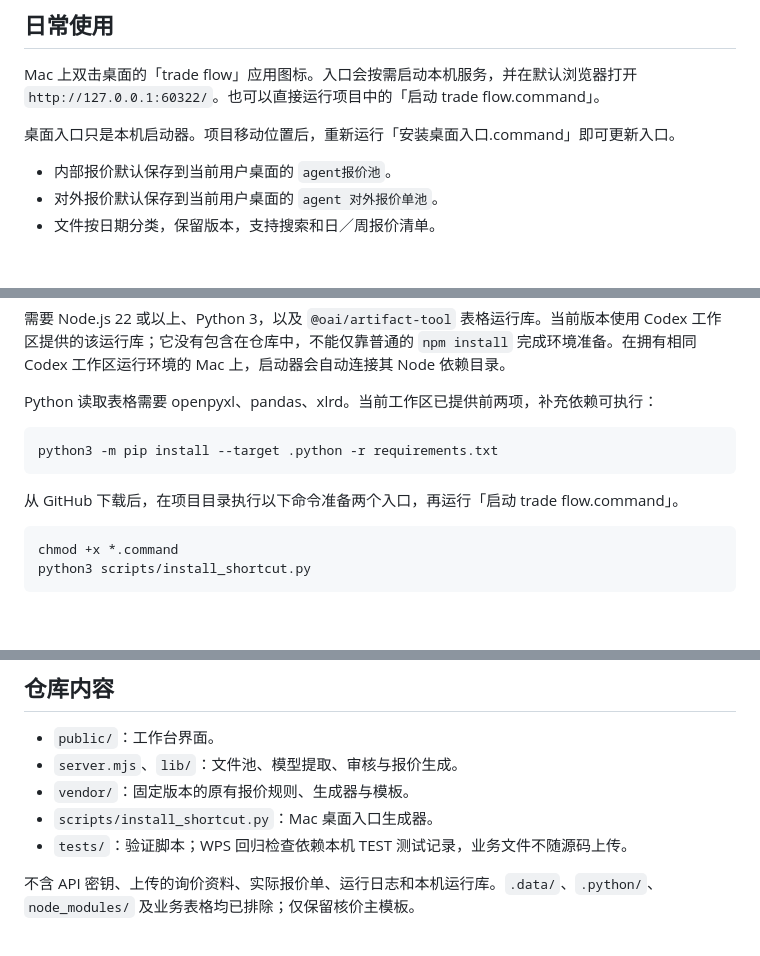
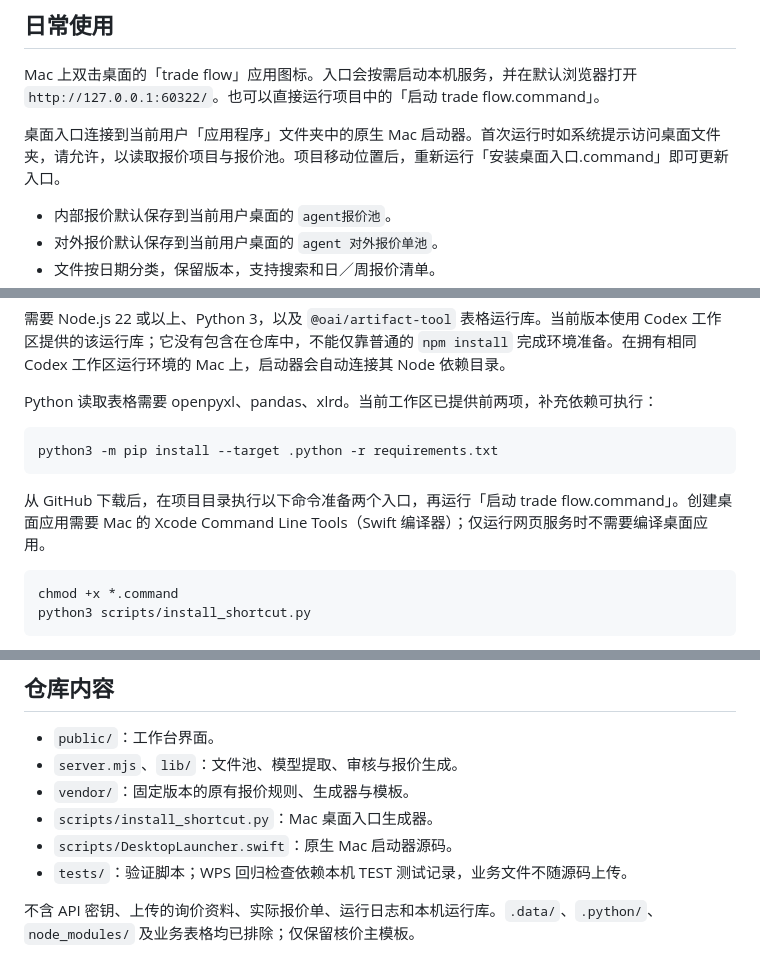
Before and after one commit to frankoyster33-sys/trade-flow, a Markdown page: README.md, 3 parts joined by grey strips. Drawn GitHub-style; blank space fills up the shorter version.

Commit message:
Document native desktop launcher setup

````diff
--- a/README.md
+++ b/README.md
@@ -6,7 +6,7 @@
 
 Mac 上双击桌面的「trade flow」应用图标。入口会按需启动本机服务，并在默认浏览器打开 `http://127.0.0.1:60322/`。也可以直接运行项目中的「启动 trade flow.command」。
 
-桌面入口只是本机启动器。项目移动位置后，重新运行「安装桌面入口.command」即可更新入口。
+桌面入口连接到当前用户「应用程序」文件夹中的原生 Mac 启动器。首次运行时如系统提示访问桌面文件夹，请允许，以读取报价项目与报价池。项目移动位置后，重新运行「安装桌面入口.command」即可更新入口。
 
 - 内部报价默认保存到当前用户桌面的 `agent报价池`。
 - 对外报价默认保存到当前用户桌面的 `agent 对外报价单池`。
@@ -27,7 +27,7 @@ Python 读取表格需要 openpyxl、pandas、xlrd。当前工作区已提供前
 python3 -m pip install --target .python -r requirements.txt
 ```
 
-从 GitHub 下载后，在项目目录执行以下命令准备两个入口，再运行「启动 trade flow.command」。
+从 GitHub 下载后，在项目目录执行以下命令准备两个入口，再运行「启动 trade flow.command」。创建桌面应用需要 Mac 的 Xcode Command Line Tools（Swift 编译器）；仅运行网页服务时不需要编译桌面应用。
 
 ```sh
 chmod +x *.command
@@ -44,6 +44,7 @@ python3 scripts/install_shortcut.py
 - `server.mjs`、`lib/`：文件池、模型提取、审核与报价生成。
 - `vendor/`：固定版本的原有报价规则、生成器与模板。
 - `scripts/install_shortcut.py`：Mac 桌面入口生成器。
+- `scripts/DesktopLauncher.swift`：原生 Mac 启动器源码。
 - `tests/`：验证脚本；WPS 回归检查依赖本机 TEST 测试记录，业务文件不随源码上传。
 
 不含 API 密钥、上传的询价资料、实际报价单、运行日志和本机运行库。`.data/`、`.python/`、`node_modules/` 及业务表格均已排除；仅保留核价主模板。
````
